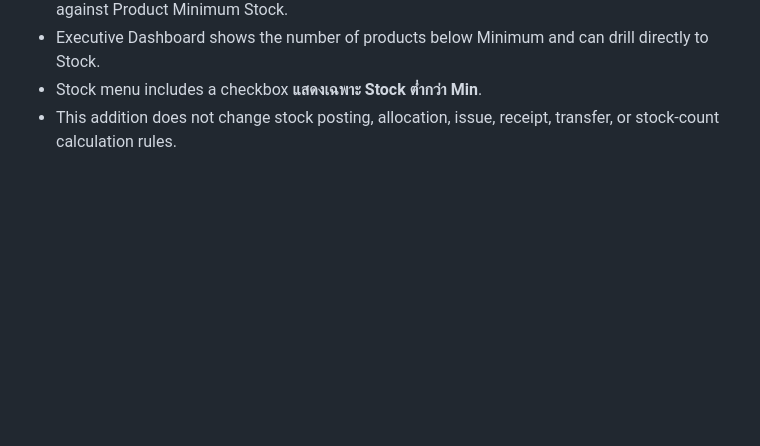
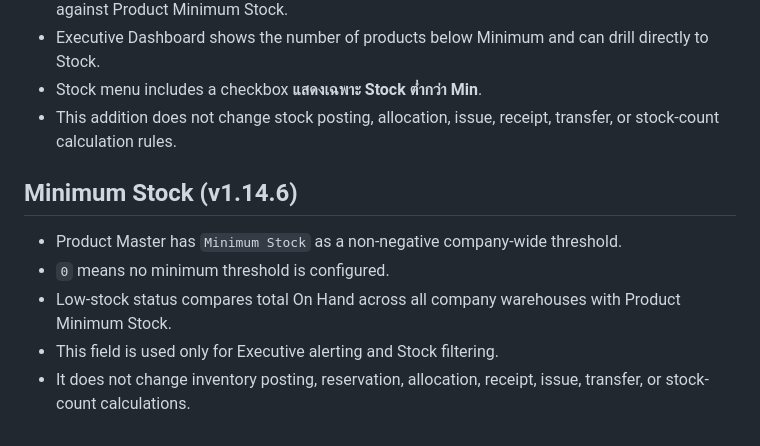
Before and after one commit to tnlxacc-sketch/FlowStock, a Markdown page: docs/MASTER_DATA_ADMIN.md, the part around the change. GitHub-like rendering; blank space fills up the shorter version.

Commit message:
Document Product minimum stock

```diff
--- a/docs/MASTER_DATA_ADMIN.md
+++ b/docs/MASTER_DATA_ADMIN.md
@@ -121,3 +121,12 @@ Rules:
 - Executive Dashboard shows the number of products below Minimum and can drill directly to Stock.
 - Stock menu includes a checkbox **แสดงเฉพาะ Stock ต่ำกว่า Min**.
 - This addition does not change stock posting, allocation, issue, receipt, transfer, or stock-count calculation rules.
+
+
+## Minimum Stock (v1.14.6)
+
+- Product Master has `Minimum Stock` as a non-negative company-wide threshold.
+- `0` means no minimum threshold is configured.
+- Low-stock status compares total On Hand across all company warehouses with Product Minimum Stock.
+- This field is used only for Executive alerting and Stock filtering.
+- It does not change inventory posting, reservation, allocation, receipt, issue, transfer, or stock-count calculations.
```
